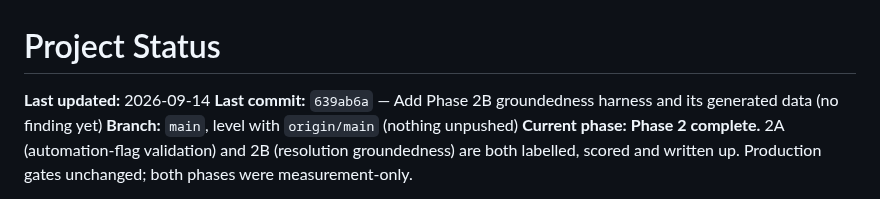
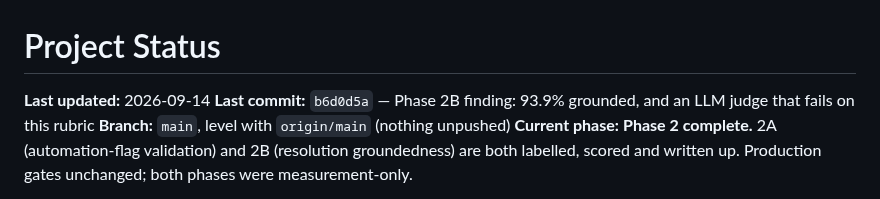
Before and after one commit to aryanwaingankar4/ticket-routing-resolution-agent, a Markdown page: PROJECT_STATUS.md, the part around the change. GitHub-like rendering.

Commit message:
Refresh PROJECT_STATUS.md with the Phase 2B finding commit SHA
Co-Authored-By: Claude Opus 5 <noreply@anthropic.com>
Claude-Session: https://claude.ai/code/session_01WqVkt1ynCGGYa8ZVr7YCqd

```diff
--- a/PROJECT_STATUS.md
+++ b/PROJECT_STATUS.md
@@ -1,8 +1,8 @@
 # Project Status
 
 **Last updated:** 2026-09-14
-**Last commit:** `639ab6a` — Add Phase 2B groundedness harness and its
-generated data (no finding yet)
+**Last commit:** `b6d0d5a` — Phase 2B finding: 93.9% grounded, and an LLM
+judge that fails on this rubric
 **Branch:** `main`, level with `origin/main` (nothing unpushed)
 **Current phase:** **Phase 2 complete.** 2A (automation-flag validation) and
 2B (resolution groundedness) are both labelled, scored and written up.
```
